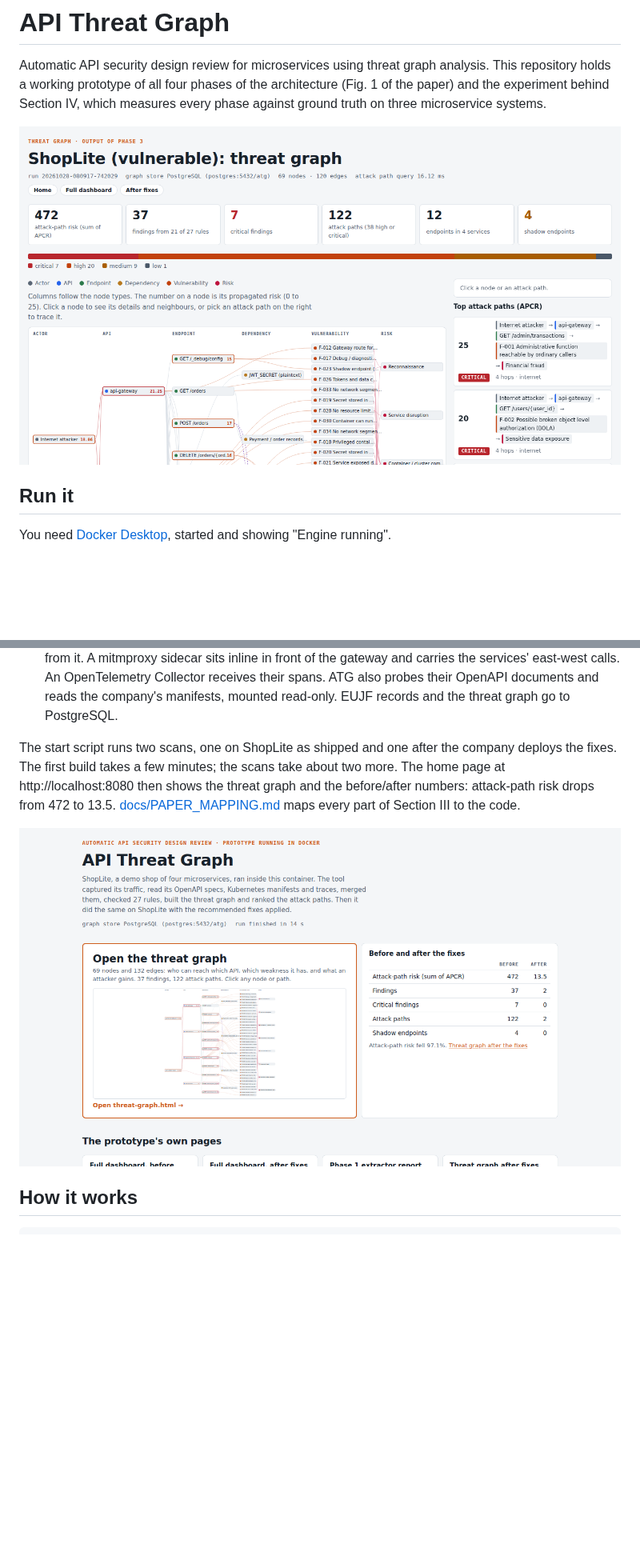
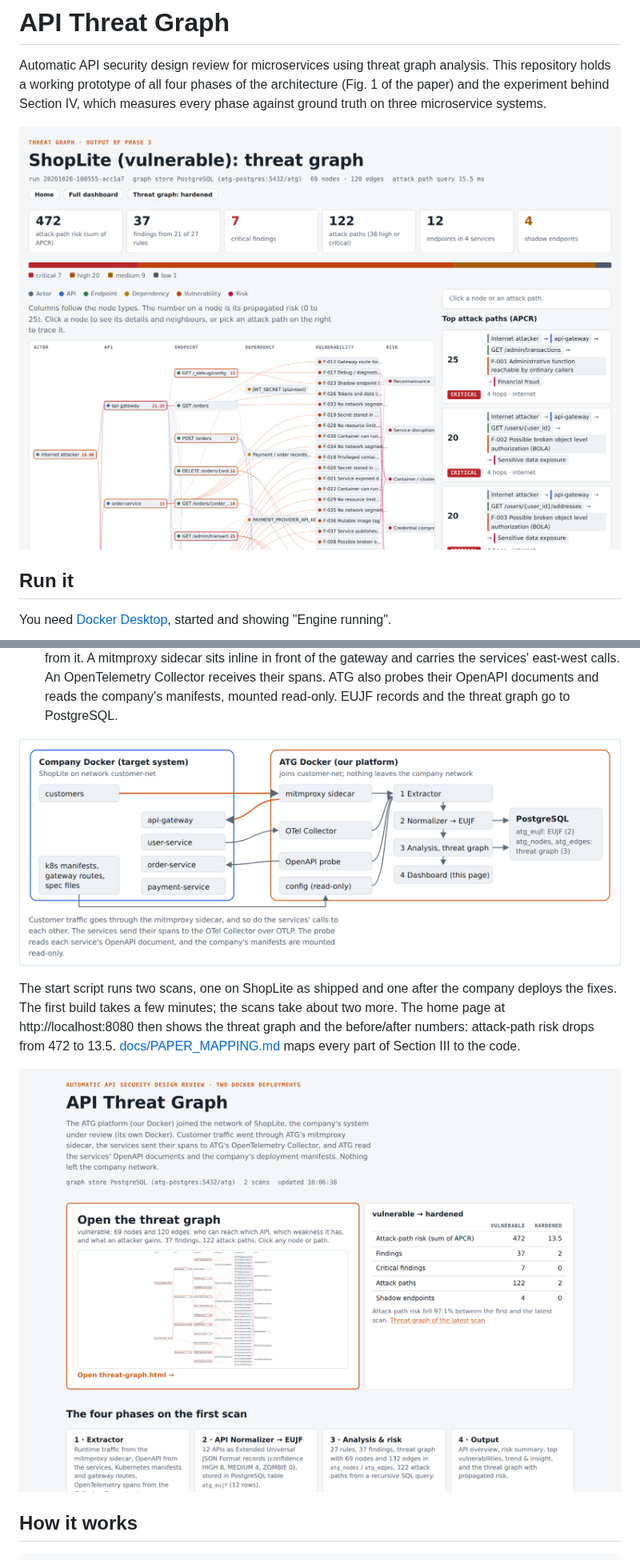
Before and after one commit to hiransangvantam-code/api-threat-graph, a Markdown page: README.md, 2 parts joined by grey strips. Shown at 80% size. Rendered like a GitHub page; pictures changed too: docs/images/home.png, docs/images/threat-graph.png, docs/images/two-dockers.png (added); blank space fills up the shorter version.

Commit message:
README: two-Docker diagram and current screenshots
Co-Authored-By: Claude Opus 5.5 <noreply@anthropic.com>
Claude-Session: https://claude.ai/code/session_0181TgPozFkTJut7zot3xeLu

```diff
--- a/README.md
+++ b/README.md
@@ -22,6 +22,8 @@ Two Docker deployments start, as in Fig. 1 of the paper:
 
 - **the company's Docker** (`target/docker-compose.yml`): ShopLite, a demo shop of four microservices, on its own network `customer-net`
 - **the ATG platform** (`docker-compose.yml`): joins `customer-net` and collects all four Phase 1 sources from it. A mitmproxy sidecar sits inline in front of the gateway and carries the services' east-west calls. An OpenTelemetry Collector receives their spans. ATG also probes their OpenAPI documents and reads the company's manifests, mounted read-only. EUJF records and the threat graph go to PostgreSQL.
+
+![The company's Docker and the ATG Docker: traffic through the sidecar, spans to the Collector, OpenAPI probe, manifests read-only, Phases 1-4, PostgreSQL](docs/images/two-dockers.png)
 
 The start script runs two scans, one on ShopLite as shipped and one after the company deploys the fixes. The first build takes a few minutes; the scans take about two more. The home page at http://localhost:8080 then shows the threat graph and the before/after numbers: attack-path risk drops from 472 to 13.5. [docs/PAPER_MAPPING.md](docs/PAPER_MAPPING.md) maps every part of Section III to the code.
 
```
